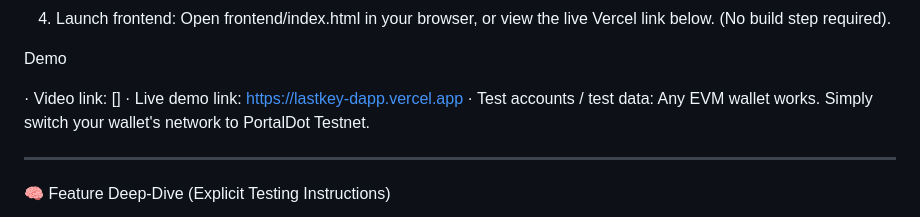
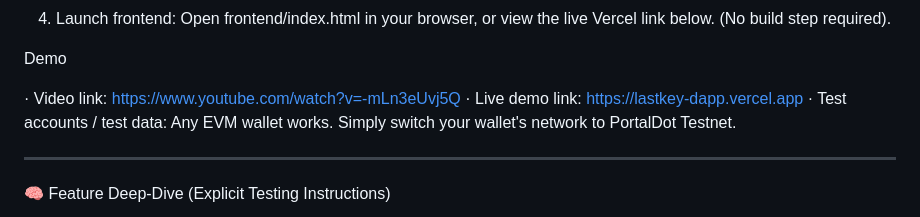
Before and after one commit to jaywon111/portaldot-hackathon-2026-lastkey-jaywon, a Markdown page: README.md, the part around the change. Rendered like a GitHub page.

Commit message:
Add video link to README

```diff
--- a/README.md
+++ b/README.md
@@ -63,7 +63,7 @@ bash
 
 Demo
 
-· Video link: []
+· Video link: https://www.youtube.com/watch?v=-mLn3eUvj5Q
 · Live demo link: https://lastkey-dapp.vercel.app
 · Test accounts / test data: Any EVM wallet works. Simply switch your wallet's network to PortalDot Testnet.
 
```
